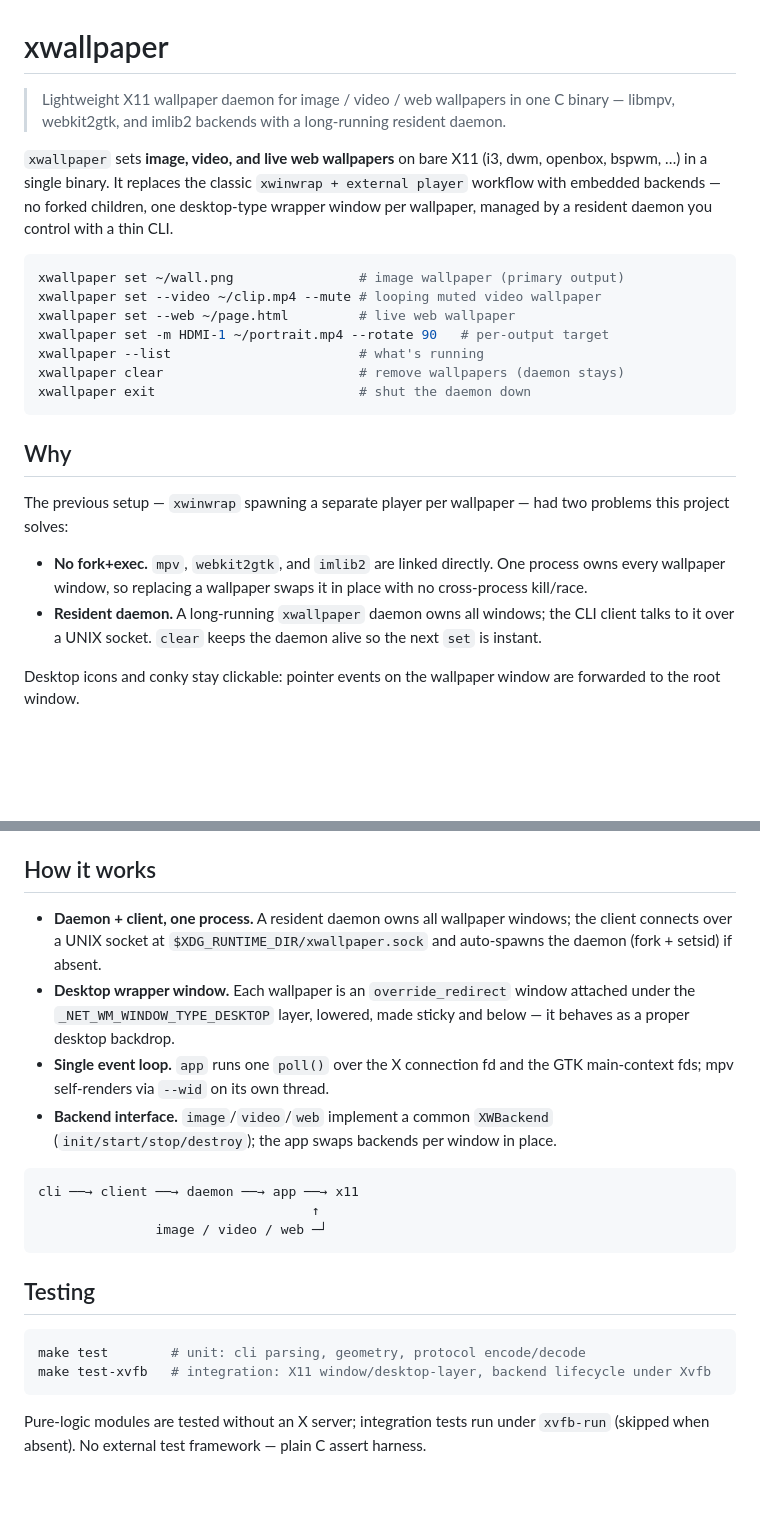
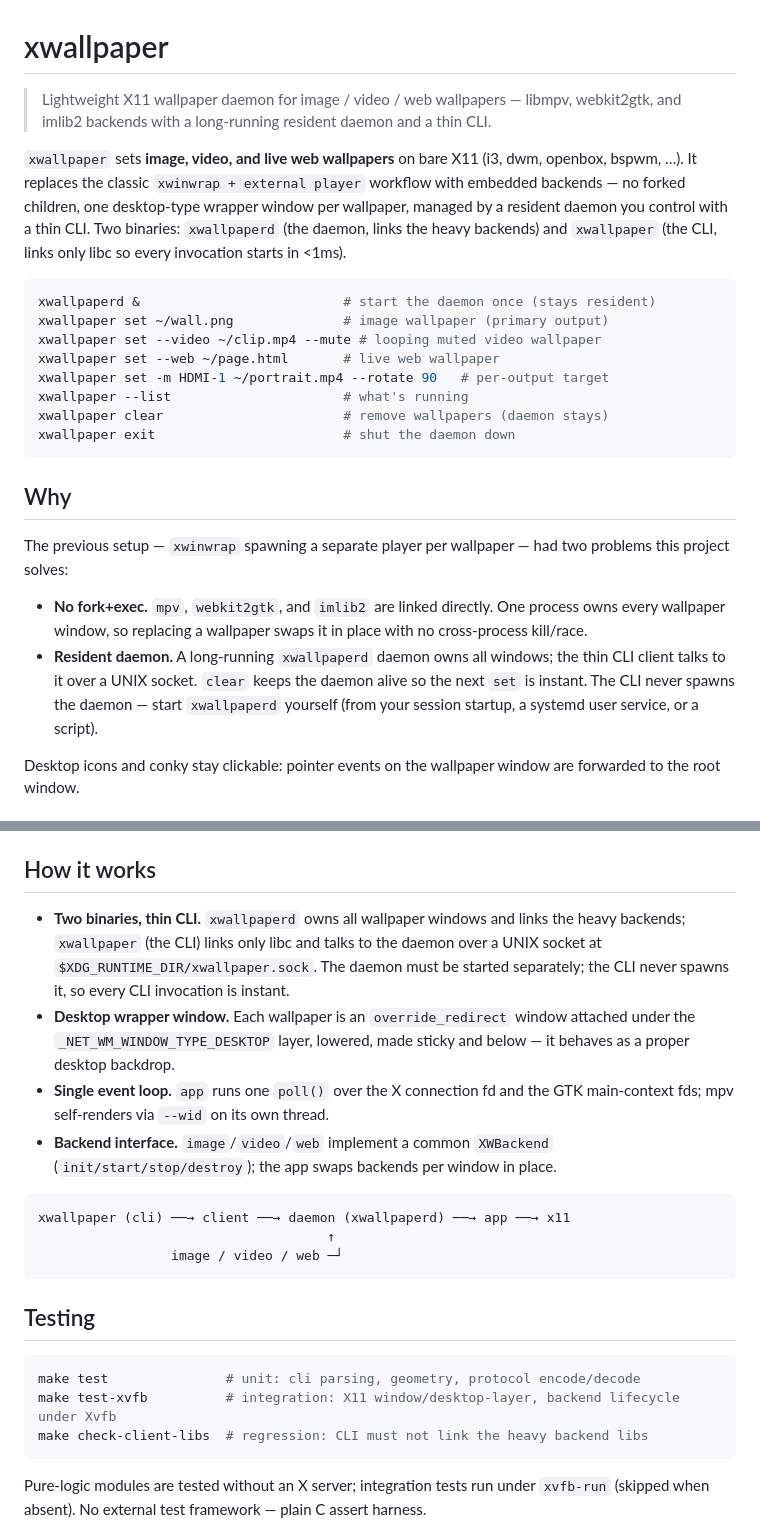
Before and after one commit to BYT0723/xwallpaper, a Markdown page: README.md, 2 parts joined by grey strips. Drawn GitHub-style; blank space fills up the shorter version.

````diff
--- a/README.md
+++ b/README.md
@@ -1,17 +1,18 @@
 # xwallpaper
 
-> Lightweight X11 wallpaper daemon for image / video / web wallpapers in one C binary — libmpv, webkit2gtk, and imlib2 backends with a long-running resident daemon.
+> Lightweight X11 wallpaper daemon for image / video / web wallpapers — libmpv, webkit2gtk, and imlib2 backends with a long-running resident daemon and a thin CLI.
 
-`xwallpaper` sets **image, video, and live web wallpapers** on bare X11 (i3, dwm, openbox, bspwm, …) in a single binary. It replaces the classic `xwinwrap + external player` workflow with embedded backends — no forked children, one desktop-type wrapper window per wallpaper, managed by a resident daemon you control with a thin CLI.
+`xwallpaper` sets **image, video, and live web wallpapers** on bare X11 (i3, dwm, openbox, bspwm, …). It replaces the classic `xwinwrap + external player` workflow with embedded backends — no forked children, one desktop-type wrapper window per wallpaper, managed by a resident daemon you control with a thin CLI. Two binaries: `xwallpaperd` (the daemon, links the heavy backends) and `xwallpaper` (the CLI, links only libc so every invocation starts in <1ms).
 
 ```sh
-xwallpaper set ~/wall.png                # image wallpaper (primary output)
+xwallpaperd &                          # start the daemon once (stays resident)
+xwallpaper set ~/wall.png              # image wallpaper (primary output)
 xwallpaper set --video ~/clip.mp4 --mute # looping muted video wallpaper
-xwallpaper set --web ~/page.html         # live web wallpaper
+xwallpaper set --web ~/page.html       # live web wallpaper
 xwallpaper set -m HDMI-1 ~/portrait.mp4 --rotate 90   # per-output target
-xwallpaper --list                        # what's running
-xwallpaper clear                         # remove wallpapers (daemon stays)
-xwallpaper exit                          # shut the daemon down
+xwallpaper --list                      # what's running
+xwallpaper clear                       # remove wallpapers (daemon stays)
+xwallpaper exit                        # shut the daemon down
 ```
 
 ## Why
@@ -19,7 +20,7 @@ xwallpaper exit                          # shut the daemon down
 The previous setup — `xwinwrap` spawning a separate player per wallpaper — had two problems this project solves:
 
 - **No fork+exec.** `mpv`, `webkit2gtk`, and `imlib2` are linked directly. One process owns every wallpaper window, so replacing a wallpaper swaps it in place with no cross-process kill/race.
-- **Resident daemon.** A long-running `xwallpaper` daemon owns all windows; the CLI client talks to it over a UNIX socket. `clear` keeps the daemon alive so the next `set` is instant.
+- **Resident daemon.** A long-running `xwallpaperd` daemon owns all windows; the thin CLI client talks to it over a UNIX socket. `clear` keeps the daemon alive so the next `set` is instant. The CLI never spawns the daemon — start `xwallpaperd` yourself (from your session startup, a systemd user service, or a script).
 
 Desktop icons and conky stay clickable: pointer events on the wallpaper window are forwarded to the root window.
 
@@ -98,22 +107,23 @@ See `xwallpaper --help` for the full list.
 
 ## How it works
 
-- **Daemon + client, one process.** A resident daemon owns all wallpaper windows; the client connects over a UNIX socket at `$XDG_RUNTIME_DIR/xwallpaper.sock` and auto-spawns the daemon (fork + setsid) if absent.
+- **Two binaries, thin CLI.** `xwallpaperd` owns all wallpaper windows and links the heavy backends; `xwallpaper` (the CLI) links only libc and talks to the daemon over a UNIX socket at `$XDG_RUNTIME_DIR/xwallpaper.sock`. The daemon must be started separately; the CLI never spawns it, so every CLI invocation is instant.
 - **Desktop wrapper window.** Each wallpaper is an `override_redirect` window attached under the `_NET_WM_WINDOW_TYPE_DESKTOP` layer, lowered, made sticky and below — it behaves as a proper desktop backdrop.
 - **Single event loop.** `app` runs one `poll()` over the X connection fd and the GTK main-context fds; mpv self-renders via `--wid` on its own thread.
 - **Backend interface.** `image`/`video`/`web` implement a common `XWBackend` (`init/start/stop/destroy`); the app swaps backends per window in place.
 
 ```
-cli ──→ client ──→ daemon ──→ app ──→ x11
-                                   ↑
-               image / video / web ─┘
+xwallpaper (cli) ──→ client ──→ daemon (xwallpaperd) ──→ app ──→ x11
+                                     ↑
+                 image / video / web ─┘
 ```
 
 ## Testing
 
 ```sh
-make test        # unit: cli parsing, geometry, protocol encode/decode
-make test-xvfb   # integration: X11 window/desktop-layer, backend lifecycle under Xvfb
+make test               # unit: cli parsing, geometry, protocol encode/decode
+make test-xvfb          # integration: X11 window/desktop-layer, backend lifecycle under Xvfb
+make check-client-libs  # regression: CLI must not link the heavy backend libs
 ```
 
 Pure-logic modules are tested without an X server; integration tests run under `xvfb-run` (skipped when absent). No external test framework — plain C assert harness.
````
Also changed, not shown: other parts of README.md (+9 -1 lines), SPEC.md (+15 -11 lines).
